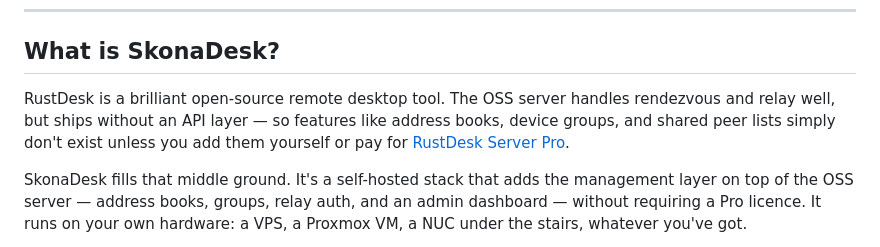
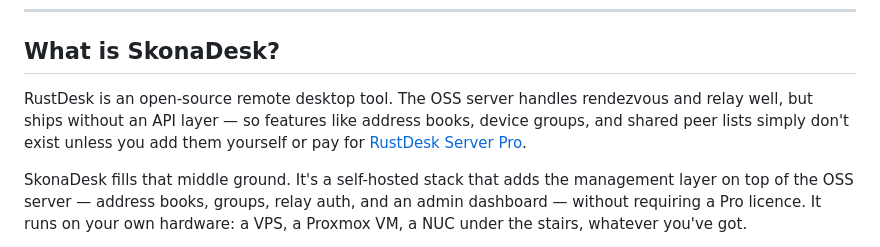
Before and after one commit to maisondasilva/skonadesk, a Markdown page: README.md, the part around the change. Rendered like a GitHub page.

Commit message:
Update description of RustDesk in README.md

```diff
--- a/README.md
+++ b/README.md
@@ -18,7 +18,7 @@
 
 ## What is SkonaDesk?
 
-RustDesk is a brilliant open-source remote desktop tool. The OSS server handles rendezvous and relay well, but ships without an API layer — so features like address books, device groups, and shared peer lists simply don't exist unless you add them yourself or pay for [RustDesk Server Pro](https://rustdesk.com/docs/en/self-host/rustdesk-server-pro/).
+RustDesk is an open-source remote desktop tool. The OSS server handles rendezvous and relay well, but ships without an API layer — so features like address books, device groups, and shared peer lists simply don't exist unless you add them yourself or pay for [RustDesk Server Pro](https://rustdesk.com/docs/en/self-host/rustdesk-server-pro/).
 
 SkonaDesk fills that middle ground. It's a self-hosted stack that adds the management layer on top of the OSS server — address books, groups, relay auth, and an admin dashboard — without requiring a Pro licence. It runs on your own hardware: a VPS, a Proxmox VM, a NUC under the stairs, whatever you've got.
 
```
